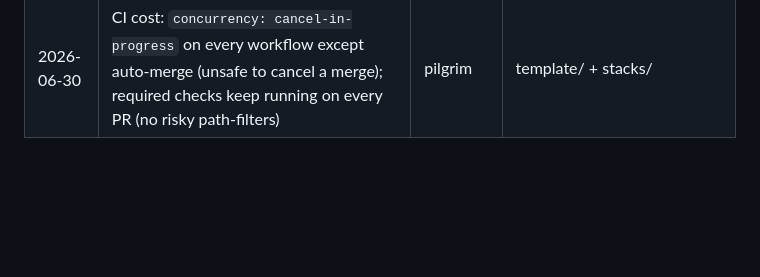
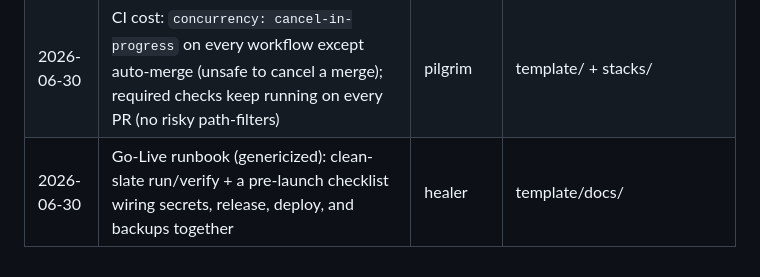
Before and after one commit to pulkitsinghal/project-firestarter, a Markdown page: docs/LIFT-LOG.md, the part around the change. GitHub-like rendering; blank space fills up the shorter version.

```diff
--- a/docs/LIFT-LOG.md
+++ b/docs/LIFT-LOG.md
@@ -51,3 +51,4 @@ Every so often (e.g. when starting a new project), skim the siblings'
 | 2026-06-30 | Flutter app now tested in CI: widget smoke test + `flutter test` wired into the Tests job and `make test`/`precommit` (was analyze-only) | pilgrim | stacks/supabase-flutter/ |
 | 2026-06-30 | Dispatchable `deploy.yml` (universal): self-hosted `workflow_dispatch` → `make up` + `make deploy` (Cloudflare quick-tunnel, no secrets) | pilgrim | template/.github/workflows/ |
 | 2026-06-30 | CI cost: `concurrency: cancel-in-progress` on every workflow except auto-merge (unsafe to cancel a merge); required checks keep running on every PR (no risky path-filters) | pilgrim | template/ + stacks/ |
+| 2026-06-30 | Go-Live runbook (genericized): clean-slate run/verify + a pre-launch checklist wiring secrets, release, deploy, and backups together | healer | template/docs/ |
```
Also changed, not shown: docs/ANATOMY.md (+1 -0 lines), template/docs/GO_LIVE.md (added, +47 -0 lines).
